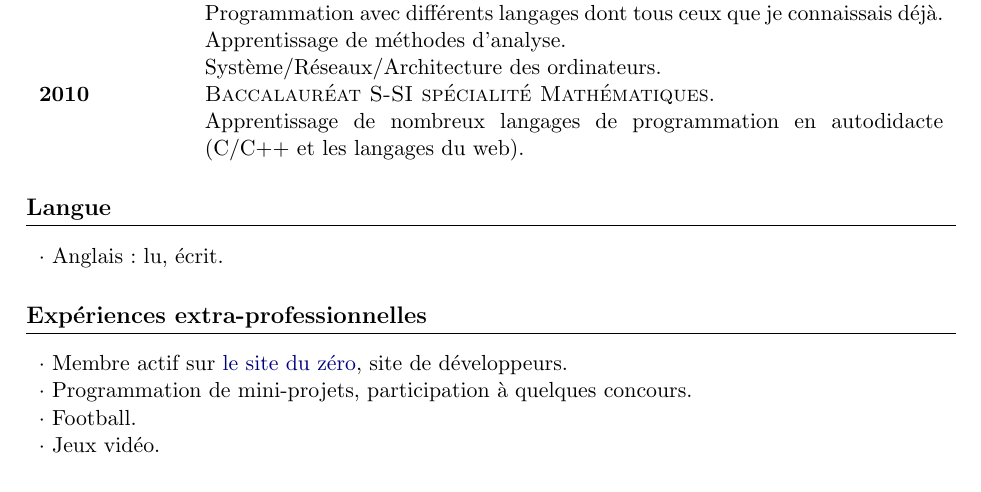
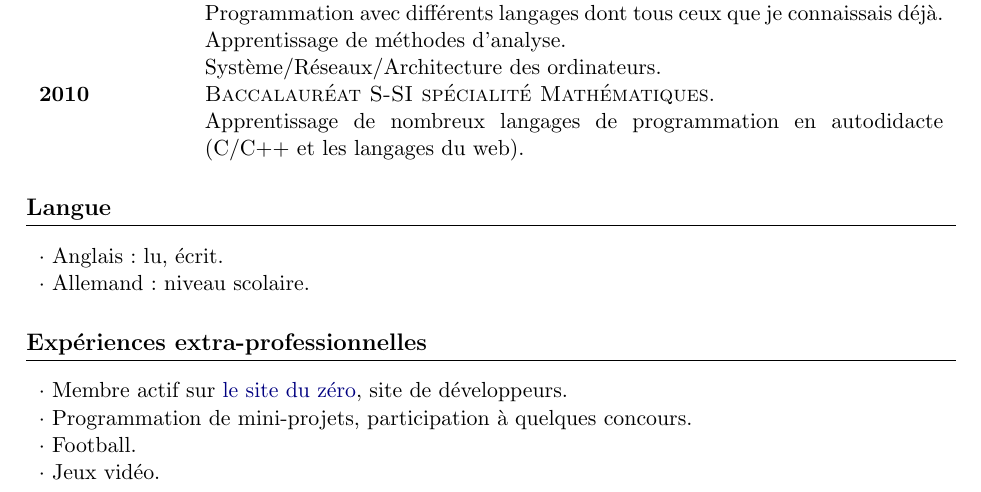
Before and after one commit to sylafrs/CV, a LaTeX CV (CV.tex): part of the page, cut so that both start at the same text. Compiled offline with pdfLaTeX.

Commit message:
add allemand

```diff
--- a/CV.tex
+++ b/CV.tex
@@ -95,6 +95,7 @@
 
 \begin{section}{Langue}
 	\singleEntry{$\cdot$ Anglais : lu, écrit}
+	\singleEntry{$\cdot$ Allemand : niveau scolaire}
 \end{section}
 
 \begin{section}{Expériences extra-professionnelles}
```
